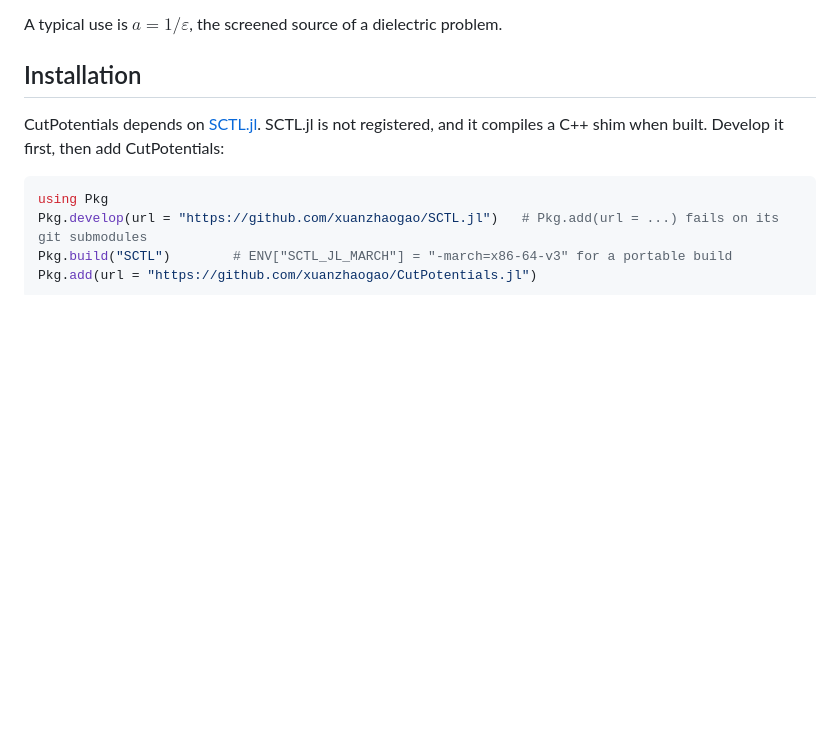
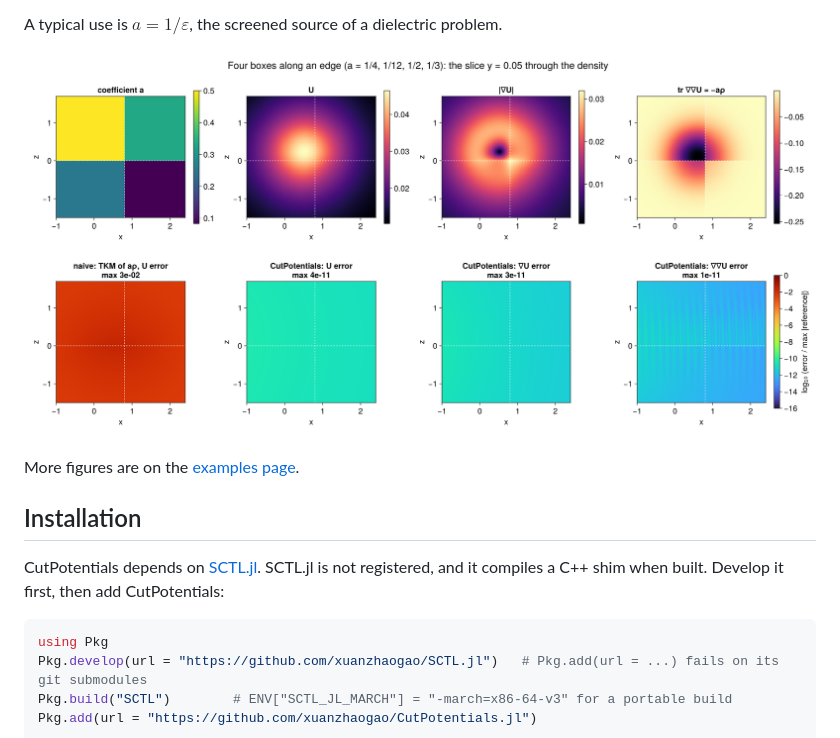
Before and after one commit to xuanzhaogao/CutPotentials.jl, a Markdown page: README.md, the part around the change. Drawn GitHub-style; pictures changed too: docs/src/assets/boxes_slice.png (added); blank space fills up the shorter version.

```diff
--- a/README.md
+++ b/README.md
@@ -20,6 +20,10 @@ $$
   with FFTs or point charges only reaches 1e-1 to 1e-2.
 
 A typical use is $a = 1/\varepsilon$, the screened source of a dielectric problem.
+
+![Four boxes along an edge: the field on a slice, and the errors of a naive evaluation and of CutPotentials](docs/src/assets/boxes_slice.png)
+
+More figures are on the [examples page](https://xuanzhaogao.github.io/CutPotentials.jl/dev/examples/).
 
 ## Installation
 
```
Also changed, not shown: AGENT.md (+5 -1 lines), docs/src/examples.md (added, +78 -0 lines), docs/src/assets/distance.png (added), docs/src/assets/sphere_slice.png (added), 5 other files.
